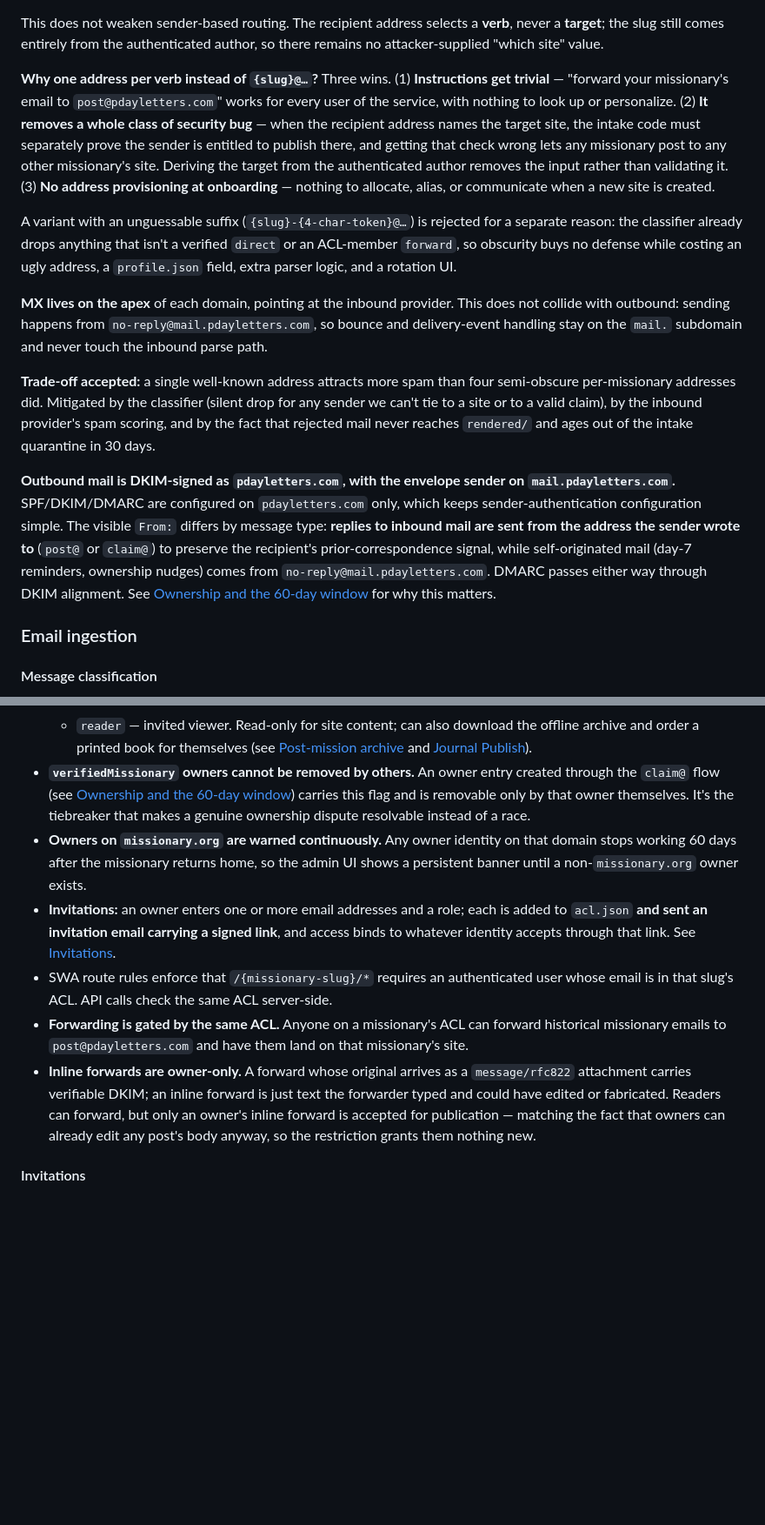
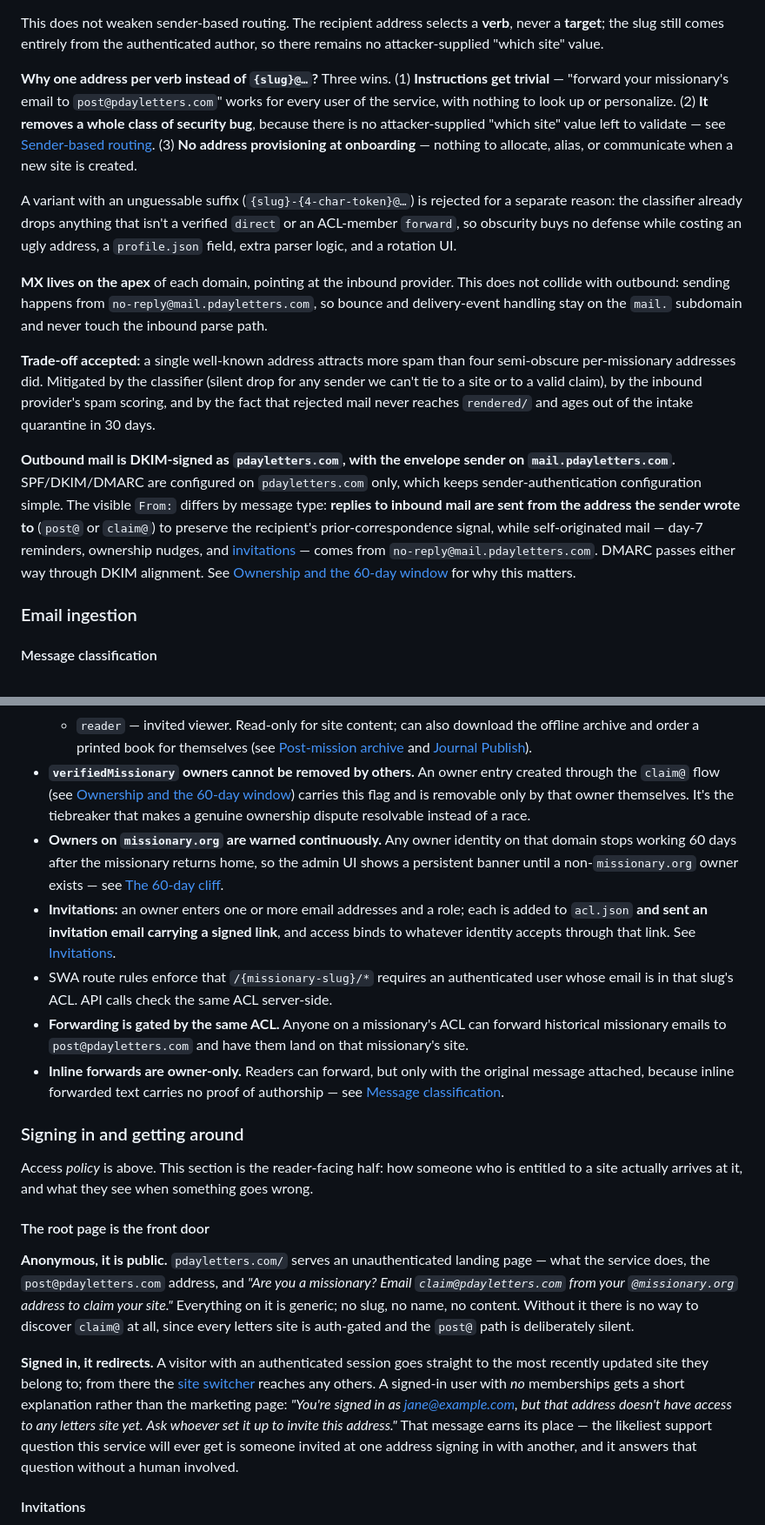
Before and after one commit to kurtzeborn/mission-journal, a Markdown page: docs/plan.md, 2 parts joined by grey strips. Shown at 87% size. Rendered like a GitHub page; blank space fills up the shorter version.

```diff
--- a/docs/plan.md
+++ b/docs/plan.md
@@ -132,7 +132,7 @@ The target letters site is determined from **who wrote the letter**, not from wh
 
 This does not weaken sender-based routing. The recipient address selects a **verb**, never a **target**; the slug still comes entirely from the authenticated author, so there remains no attacker-supplied "which site" value.
 
-**Why one address per verb instead of `{slug}@…`?** Three wins. (1) **Instructions get trivial** — "forward your missionary's email to `post@pdayletters.com`" works for every user of the service, with nothing to look up or personalize. (2) **It removes a whole class of security bug** — when the recipient address names the target site, the intake code must separately prove the sender is entitled to publish there, and getting that check wrong lets any missionary post to any other missionary's site. Deriving the target from the authenticated author removes the input rather than validating it. (3) **No address provisioning at onboarding** — nothing to allocate, alias, or communicate when a new site is created.
+**Why one address per verb instead of `{slug}@…`?** Three wins. (1) **Instructions get trivial** — "forward your missionary's email to `post@pdayletters.com`" works for every user of the service, with nothing to look up or personalize. (2) **It removes a whole class of security bug**, because there is no attacker-supplied "which site" value left to validate — see [Sender-based routing](#sender-based-routing). (3) **No address provisioning at onboarding** — nothing to allocate, alias, or communicate when a new site is created.
 
 A variant with an unguessable suffix (`{slug}-{4-char-token}@…`) is rejected for a separate reason: the classifier already drops anything that isn't a verified `direct` or an ACL-member `forward`, so obscurity buys no defense while costing an ugly address, a `profile.json` field, extra parser logic, and a rotation UI.
 
@@ -140,7 +140,7 @@ A variant with an unguessable suffix (`{slug}-{4-char-token}@…`) is rejected f
 
 **Trade-off accepted:** a single well-known address attracts more spam than four semi-obscure per-missionary addresses did. Mitigated by the classifier (silent drop for any sender we can't tie to a site or to a valid claim), by the inbound provider's spam scoring, and by the fact that rejected mail never reaches `rendered/` and ages out of the intake quarantine in 30 days.
 
-**Outbound mail is DKIM-signed as `pdayletters.com`, with the envelope sender on `mail.pdayletters.com`.** SPF/DKIM/DMARC are configured on `pdayletters.com` only, which keeps sender-authentication configuration simple. The visible `From:` differs by message type: **replies to inbound mail are sent from the address the sender wrote to** (`post@` or `claim@`) to preserve the recipient's prior-correspondence signal, while self-originated mail (day-7 reminders, ownership nudges) comes from `no-reply@mail.pdayletters.com`. DMARC passes either way through DKIM alignment. See [Ownership and the 60-day window](#ownership-and-the-60-day-window) for why this matters.
+**Outbound mail is DKIM-signed as `pdayletters.com`, with the envelope sender on `mail.pdayletters.com`.** SPF/DKIM/DMARC are configured on `pdayletters.com` only, which keeps sender-authentication configuration simple. The visible `From:` differs by message type: **replies to inbound mail are sent from the address the sender wrote to** (`post@` or `claim@`) to preserve the recipient's prior-correspondence signal, while self-originated mail — day-7 reminders, ownership nudges, and [invitations](#invitations) — comes from `no-reply@mail.pdayletters.com`. DMARC passes either way through DKIM alignment. See [Ownership and the 60-day window](#ownership-and-the-60-day-window) for why this matters.
 
 ### Email ingestion
 
@@ -423,11 +419,21 @@ All blob containers are private, with public access disabled at the account leve
   - `owner` — full admin rights: invite, revoke, add/remove other owners, and edit/hide/delete any post (including editing the subject or body — for copy-editing, retroactive anonymization of names or locations, or fixing typos after publication). **Multiple owners allowed** so the missionary can share admin duties (typically with a parent) without a separate role tier. There is always at least one owner — the "remove owner" action refuses if it would drop the count to zero.
   - `reader` — invited viewer. Read-only for site content; can also download the offline archive and order a printed book for themselves (see [Post-mission archive](#post-mission-archive) and [Journal Publish](#journal-publish)).
 - **`verifiedMissionary` owners cannot be removed by others.** An owner entry created through the `claim@` flow (see [Ownership and the 60-day window](#ownership-and-the-60-day-window)) carries this flag and is removable only by that owner themselves. It's the tiebreaker that makes a genuine ownership dispute resolvable instead of a race.
-- **Owners on `missionary.org` are warned continuously.** Any owner identity on that domain stops working 60 days after the missionary returns home, so the admin UI shows a persistent banner until a non-`missionary.org` owner exists.
+- **Owners on `missionary.org` are warned continuously.** Any owner identity on that domain stops working 60 days after the missionary returns home, so the admin UI shows a persistent banner until a non-`missionary.org` owner exists — see [The 60-day cliff](#the-60-day-cliff).
 - **Invitations:** an owner enters one or more email addresses and a role; each is added to `acl.json` **and sent an invitation email carrying a signed link**, and access binds to whatever identity accepts through that link. See [Invitations](#invitations).
 - SWA route rules enforce that `/{missionary-slug}/*` requires an authenticated user whose email is in that slug's ACL. API calls check the same ACL server-side.
 - **Forwarding is gated by the same ACL.** Anyone on a missionary's ACL can forward historical missionary emails to `post@pdayletters.com` and have them land on that missionary's site.
-- **Inline forwards are owner-only.** A forward whose original arrives as a `message/rfc822` attachment carries verifiable DKIM; an inline forward is just text the forwarder typed and could have edited or fabricated. Readers can forward, but only an owner's inline forward is accepted for publication — matching the fact that owners can already edit any post's body anyway, so the restriction grants them nothing new.
+- **Inline forwards are owner-only.** Readers can forward, but only with the original message attached, because inline forwarded text carries no proof of authorship — see [Message classification](#message-classification).
+
+### Signing in and getting around
+
+Access *policy* is above. This section is the reader-facing half: how someone who is entitled to a site actually arrives at it, and what they see when something goes wrong.
+
+#### The root page is the front door
+
+**Anonymous, it is public.** `pdayletters.com/` serves an unauthenticated landing page — what the service does, the `post@pdayletters.com` address, and *"Are you a missionary? Email `claim@pdayletters.com` from your `@missionary.org` address to claim your site."* Everything on it is generic; no slug, no name, no content. Without it there is no way to discover `claim@` at all, since every letters site is auth-gated and the `post@` path is deliberately silent.
+
+**Signed in, it redirects.** A visitor with an authenticated session goes straight to the most recently updated site they belong to; from there the [site switcher](#switching-between-sites) reaches any others. A signed-in user with *no* memberships gets a short explanation rather than the marketing page: *"You're signed in as jane@example.com, but that address doesn't have access to any letters site yet. Ask whoever set it up to invite this address."* That message earns its place — the likeliest support question this service will ever get is someone invited at one address signing in with another, and it answers that question without a human involved.
 
 #### Invitations
 
```
Also changed, not shown: other parts of docs/plan.md (+12 -16 lines).
